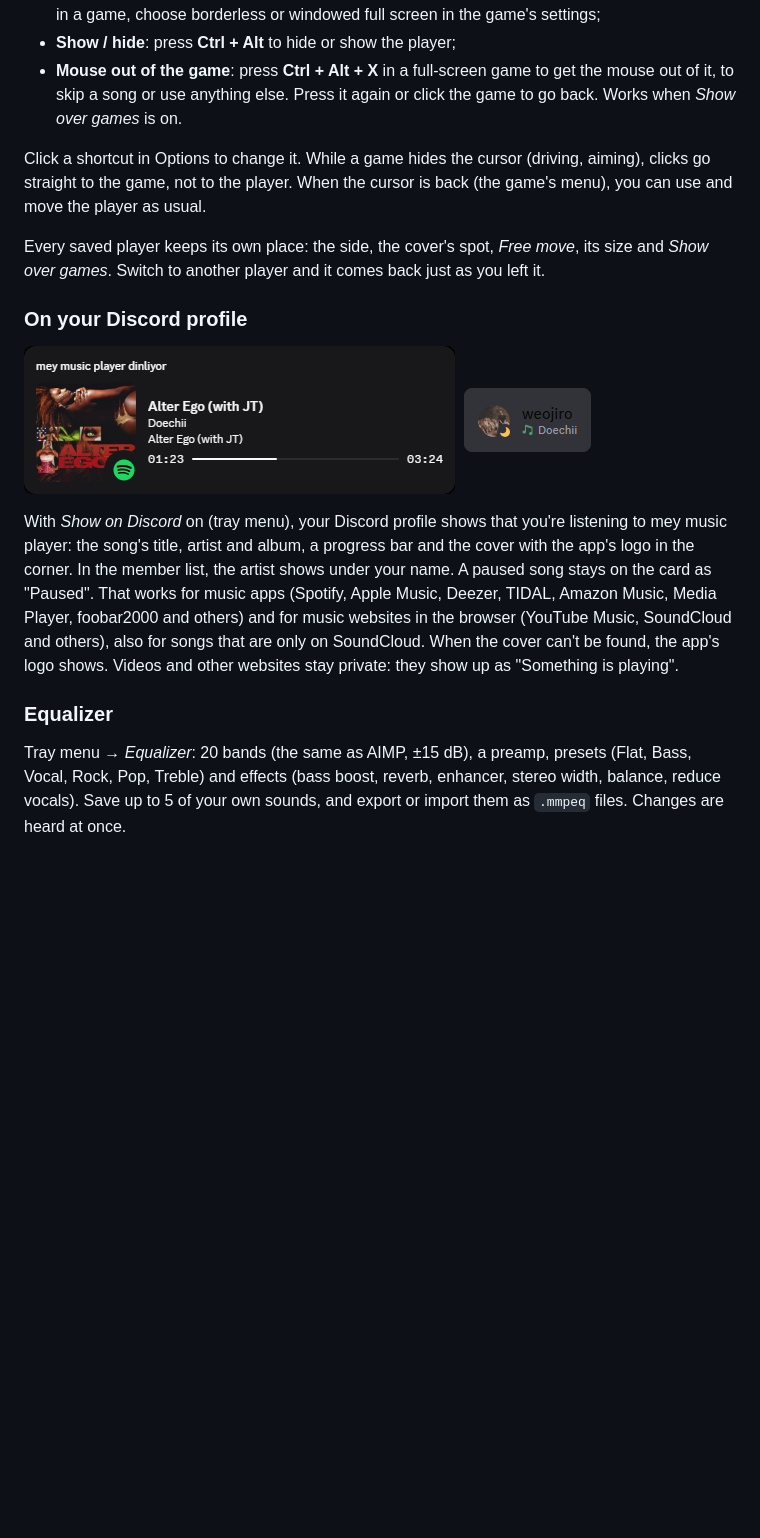
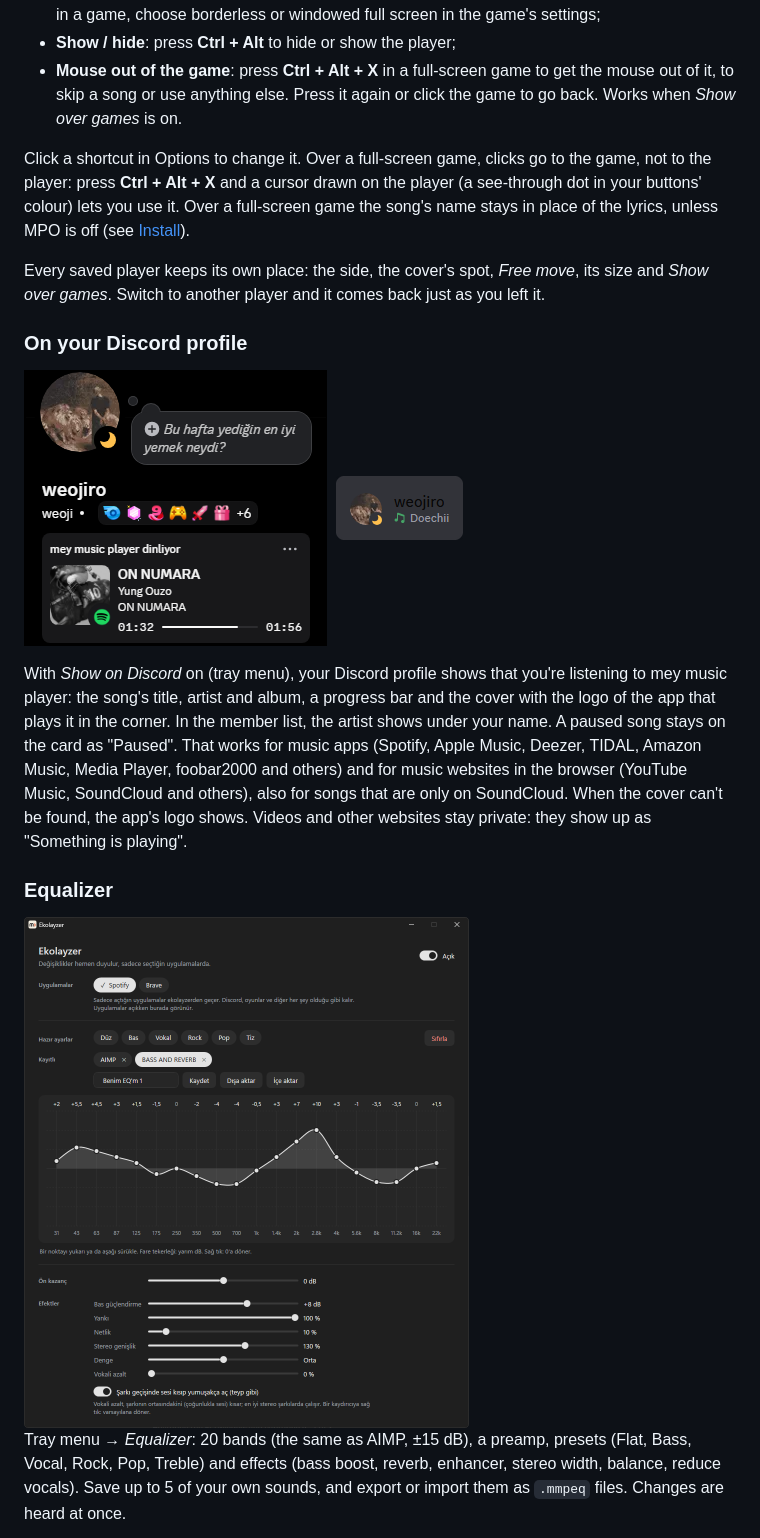
Before and after one commit to weojiro/mey-music-player, a Markdown page: README.md, the part around the change printed below. Drawn GitHub-style; pictures changed too: docs/discord-card.png (deleted), docs/discord-profile.png (added), docs/eq.png (added); blank space fills up the shorter version.

```diff
--- a/README.md
+++ b/README.md
@@ -68,24 +70,27 @@ Also in **Options**, under *Placement*:
 - **Mouse out of the game**: press **Ctrl + Alt + X** in a full-screen game to get the mouse out of it, to skip a
   song or use anything else. Press it again or click the game to go back. Works when *Show over games* is on.
 
-Click a shortcut in Options to change it. While a game hides the cursor (driving, aiming), clicks go straight to
-the game, not to the player. When the cursor is back (the game's menu), you can use and move the player as usual.
+Click a shortcut in Options to change it. Over a full-screen game, clicks go to the game, not to the player: press
+**Ctrl + Alt + X** and a cursor drawn on the player (a see-through dot in your buttons' colour) lets you use it. Over a
+full-screen game the song's name stays in place of the lyrics, unless MPO is off (see [Install](#install)).
 
 Every saved player keeps its own place: the side, the cover's spot, *Free move*, its size and *Show over games*.
 Switch to another player and it comes back just as you left it.
 
 ### On your Discord profile
 
-<p><img src="docs/discord-card.png" alt="The Discord profile card: listening to mey music player, with the cover, title, artist, album and progress bar" width="431">&nbsp;&nbsp;<img src="docs/discord-member.png" alt="The member list showing the artist under the name" width="127"></p>
+<p><img src="docs/discord-profile.png" alt="The Discord profile: listening to mey music player, with the cover, title, artist, album and progress bar" width="303">&nbsp;&nbsp;<img src="docs/discord-member.png" alt="The member list showing the artist under the name" width="127"></p>
 
 With *Show on Discord* on (tray menu), your Discord profile shows that you're listening to mey music player: the
-song's title, artist and album, a progress bar and the cover with the app's logo in the corner. In the member list, the artist shows under your name. A paused song stays
+song's title, artist and album, a progress bar and the cover with the logo of the app that plays it in the corner. In the member list, the artist shows under your name. A paused song stays
 on the card as "Paused". That works for music apps (Spotify, Apple Music, Deezer, TIDAL, Amazon Music, Media Player, foobar2000
 and others) and for music websites in the browser (YouTube Music, SoundCloud and others), also for songs that are only
 on SoundCloud. When the cover can't be found, the app's logo shows. Videos and other websites stay private: they show
 up as "Something is playing".
 
 ### Equalizer
+
+<img src="docs/eq.png" alt="The Equalizer window: apps, presets, saved sounds, the 20-band graph and the effects" width="445">
 
 Tray menu → *Equalizer*: 20 bands (the same as AIMP, ±15 dB), a preamp, presets (Flat, Bass, Vocal, Rock, Pop, Treble) and effects (bass boost,
 reverb, enhancer, stereo width, balance, reduce vocals). Save up to 5 of your own sounds, and export or import them
```
Also changed, not shown: other parts of README.md (+2 -0 lines), README.tr.md (+9 -5 lines), docs/lyrics.gif, docs/options.png (added), docs/player.png.
